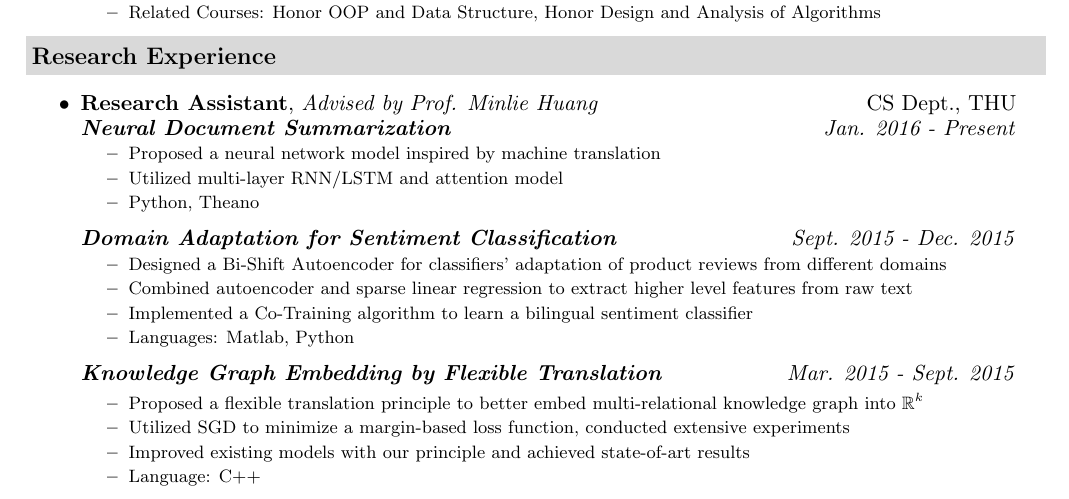
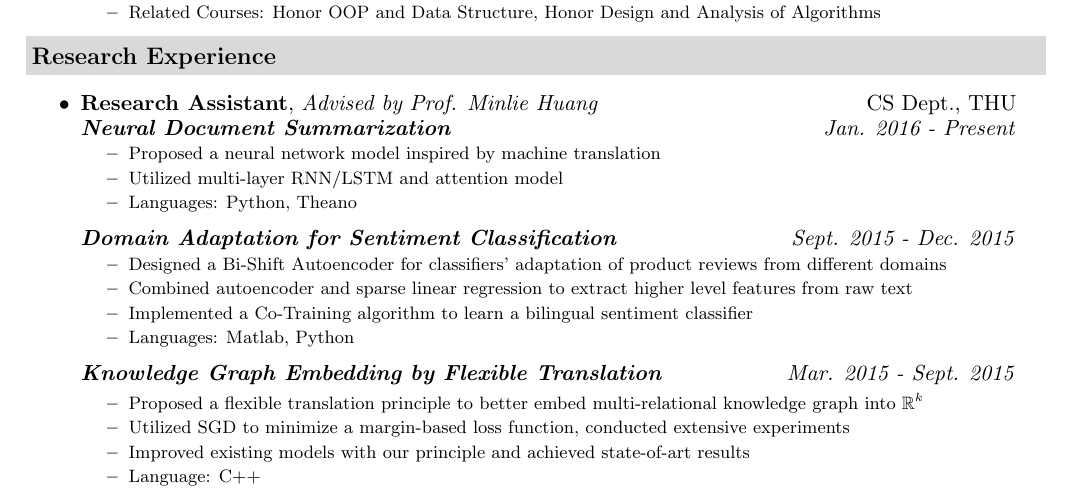
Before and after one commit to KevinWangTHU/Resume, a LaTeX CV (Wang_Mingdong_resume.tex): part of the page, cut so that both start at the same text. Compiled offline with pdfLaTeX.

Commit message:
Version for DiDi lab, fix 2

```diff
--- a/Wang_Mingdong_resume.tex
+++ b/Wang_Mingdong_resume.tex
@@ -117,7 +117,7 @@
       \begin{itemize}
         \resitem{Proposed a neural network model inspired by machine translation}
         \resitem{Utilized multi-layer RNN/LSTM and attention model}
-        \resitem{Python, Theano}
+        \resitem{Languages: Python, Theano}
       \end{itemize}
       }
 
```
